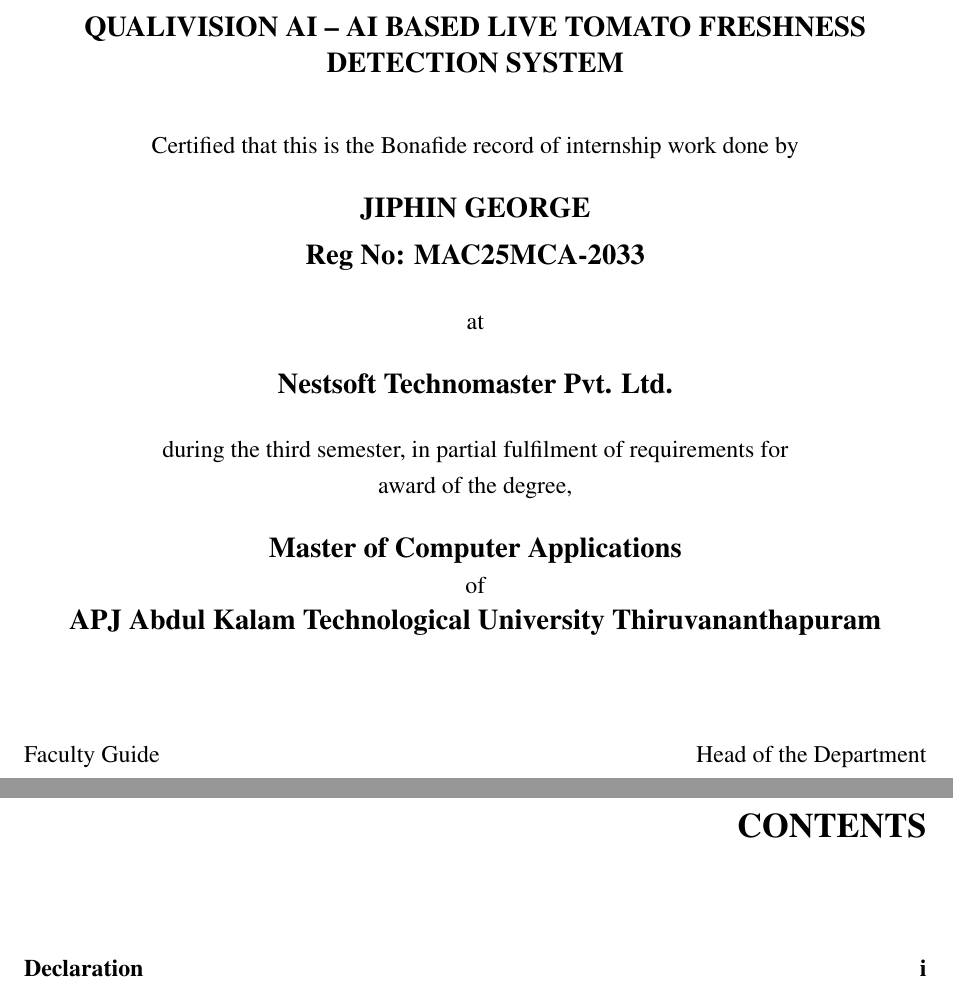
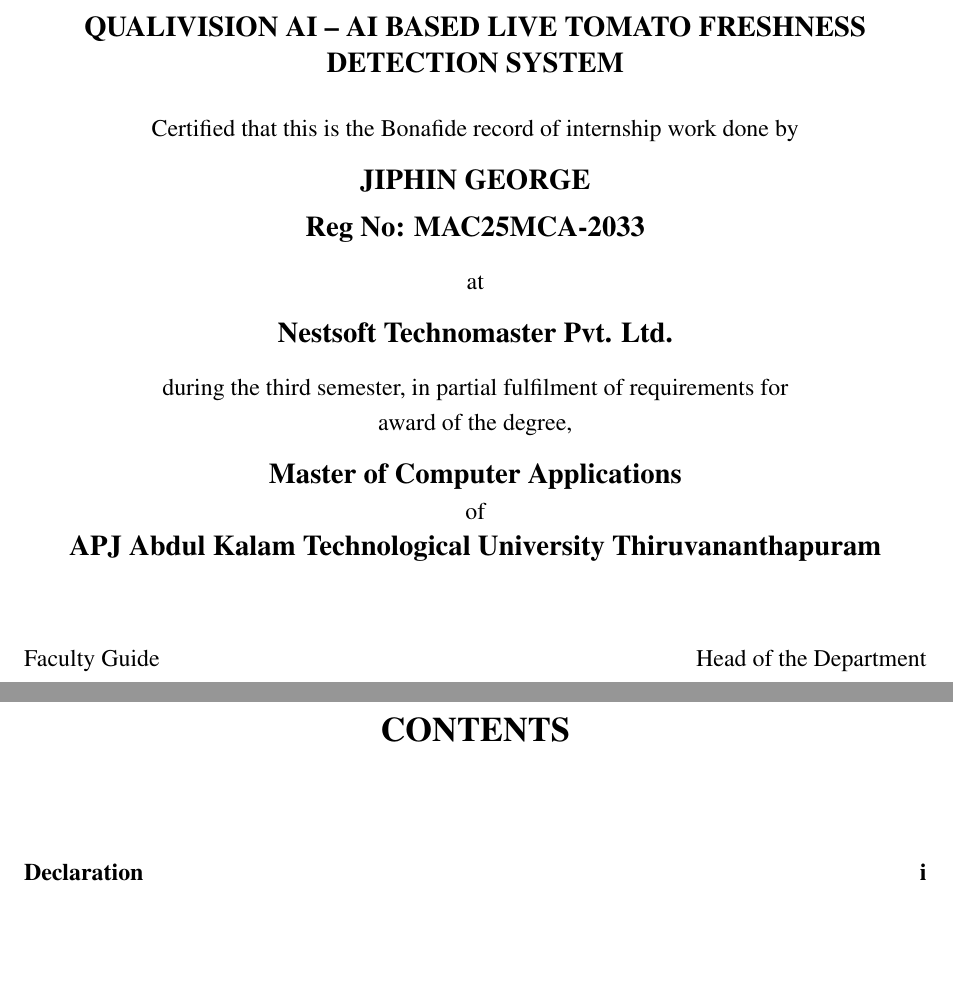
Before and after one commit to JiphinGeorge/Summer-Internship-Docs--TEX-files, a LaTeX thesis (main.tex, which reads certificate.tex): two parts of pages 2 and 8 of 41 before the commit and two parts of pages 2 and 7 of 40 after it, joined at a grey line, cut so that both start at the same text, the shorter picture padded with empty space. Compiled offline with pdfLaTeX.

Commit message:
refactor: update document layout, adjust vertical spacing in certificate, and simplify page numbering headers

```diff
--- a/certificate.tex
+++ b/certificate.tex
@@ -21,25 +21,25 @@
 
 \begin{center}
 \textbf{\large QUALIVISION AI – AI BASED LIVE TOMATO FRESHNESS DETECTION SYSTEM} \\
-\vspace{0.8cm}
+\vspace{0.5cm}
 Certified that this is the Bonafide record of internship work done by \\
-\vspace{0.5cm}
+\vspace{0.3cm}
 \textbf{\large JIPHIN GEORGE} \\
 \vspace{0.2cm}
 \textbf{\large Reg No: MAC25MCA-2033} \\
-\vspace{0.5cm}
+\vspace{0.3cm}
 at \\
-\vspace{0.5cm}
+\vspace{0.3cm}
 \textbf{\large Nestsoft Technomaster Pvt. Ltd.} \\
-\vspace{0.5cm}
+\vspace{0.3cm}
 during the third semester, in partial fulfilment of requirements for \\ award of the degree, \\
-\vspace{0.5cm}
+\vspace{0.3cm}
 \textbf{\large Master of Computer Applications} \\
 of \\
 \textbf{\large APJ Abdul Kalam Technological University Thiruvananthapuram}
 \end{center}
 
-\vspace{1.2cm}
+\vspace{0.8cm}
 
 \noindent
 \begin{minipage}[t]{0.5\textwidth}
--- a/main.tex
+++ b/main.tex
@@ -15,11 +15,11 @@
 \usepackage{fancyhdr}
 \usepackage{tocloft}
 \renewcommand{\cfttoctitlefont}{\hfill\bfseries\Large\MakeUppercase}
-\renewcommand{\cftaftertoctitle}{\hfill}
+\renewcommand{\cftaftertoctitle}{\hfill\null}
 \renewcommand{\cftloftitlefont}{\hfill\bfseries\Large\MakeUppercase}
-\renewcommand{\cftafterloftitle}{\hfill}
+\renewcommand{\cftafterloftitle}{\hfill\null}
 \renewcommand{\cftlottitlefont}{\hfill\bfseries\Large\MakeUppercase}
-\renewcommand{\cftafterlottitle}{\hfill}
+\renewcommand{\cftafterlottitle}{\hfill\null}
 \usepackage{emptypage}
 \usepackage{float}
 \usepackage{pdfpages}
@@ -38,11 +38,9 @@
 % -------------------- HEADER / FOOTER SETUP --------------------
 \fancypagestyle{frontmatter}{
     \fancyhf{}
-    \fancyhead[R]{QualiVision AI}
-    \renewcommand{\headrulewidth}{0.4pt}
-    \fancyfoot[L]{Department of Computer Applications}
-    \fancyfoot[R]{\thepage}
-    \renewcommand{\footrulewidth}{0.4pt}
+    \fancyfoot[C]{\thepage}
+    \renewcommand{\headrulewidth}{0pt}
+    \renewcommand{\footrulewidth}{0pt}
 }
 
 \fancypagestyle{mainmatter}{
@@ -116,10 +114,11 @@
 \clearpage
 \fancypagestyle{plain}{
     \fancyhf{}
+    \fancyfoot[C]{\thepage}
     \renewcommand{\headrulewidth}{0pt}
     \renewcommand{\footrulewidth}{0pt}
 }
-\pagestyle{empty}
+\pagestyle{frontmatter}
 
 \tableofcontents
 \newpage
```
Also changed, not shown: frontmatter.tex (+0 -3 lines), certificate.tex (2 more changed lines).
